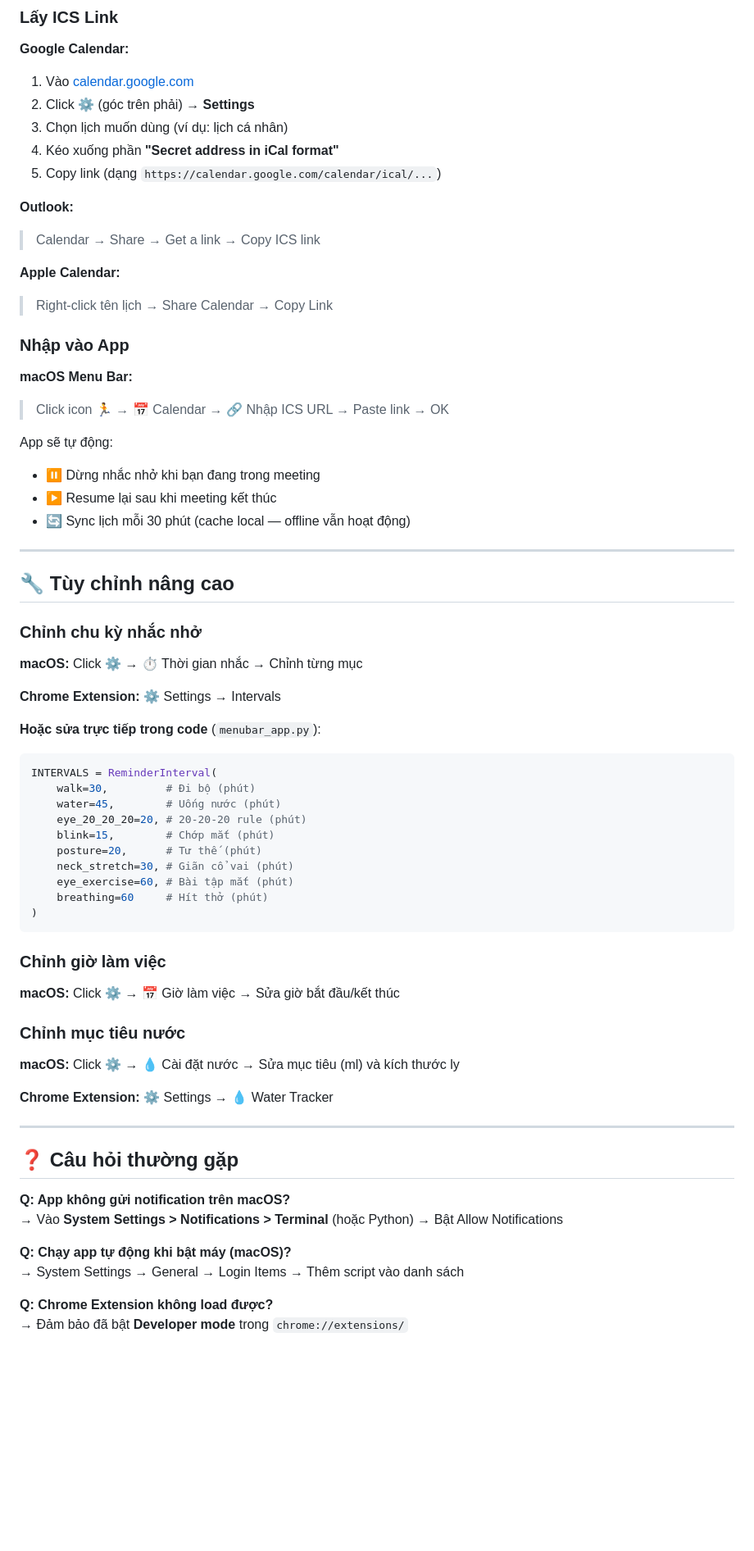
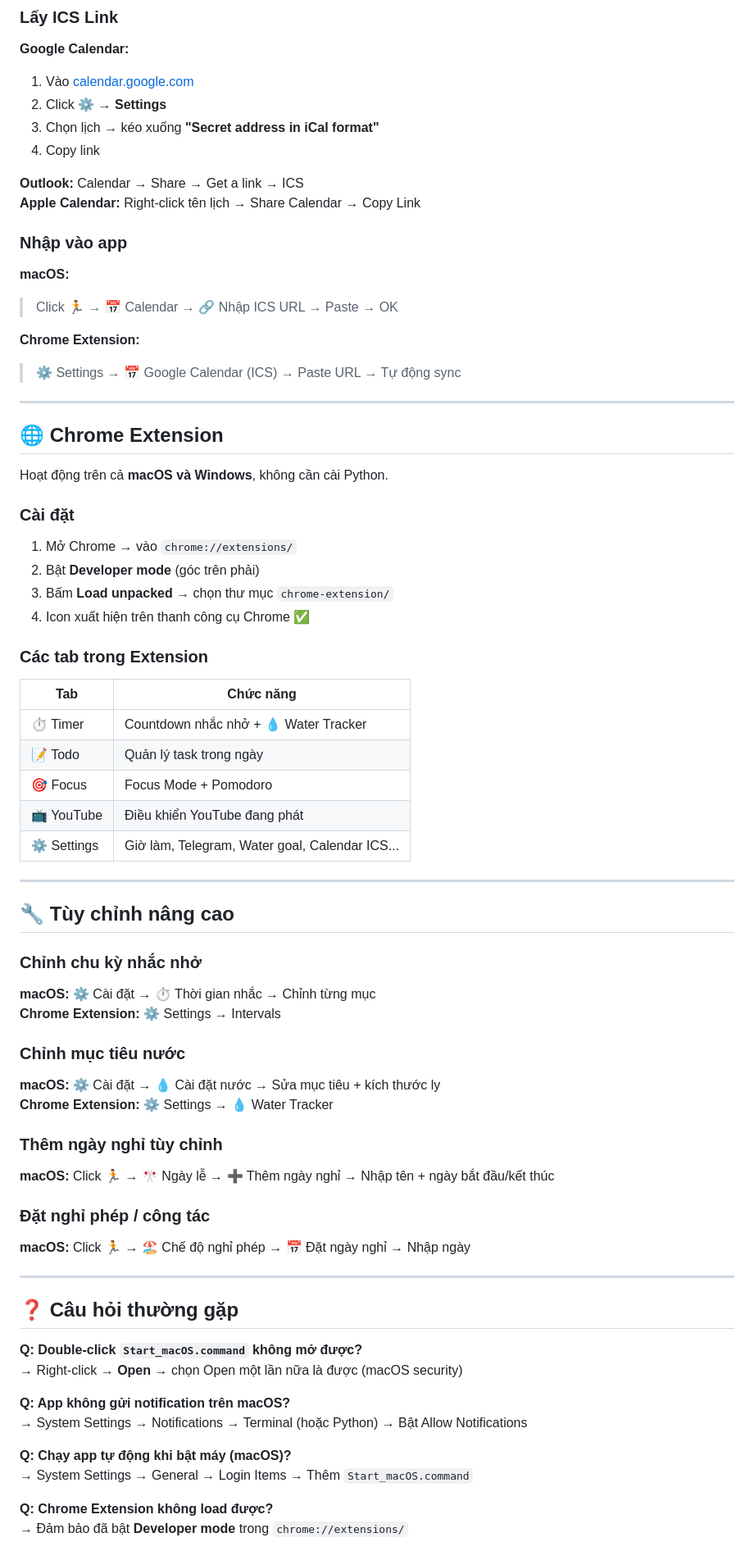
Before and after one commit to minhtranquang1993/WORK-HEALTH-REMINDER-PRO, a Markdown page: README.md, the part around one of its changes. Shown at 82% size. GitHub-like rendering; blank space fills up the shorter version.

Commit message:
docs: update README with Focus Mode, Work Period, Holidays, Telegram, launcher files, Chrome Extension guide

````diff
--- a/README.md
+++ b/README.md
@@ -182,26 +174,43 @@ Không cần đăng nhập, chỉ cần copy 1 link ICS.
 
 **Google Calendar:**
 1. Vào [calendar.google.com](https://calendar.google.com)
-2. Click ⚙️ (góc trên phải) → **Settings**
-3. Chọn lịch muốn dùng (ví dụ: lịch cá nhân)
-4. Kéo xuống phần **"Secret address in iCal format"**
-5. Copy link (dạng `https://calendar.google.com/calendar/ical/...`)
+2. Click ⚙️ → **Settings**
+3. Chọn lịch → kéo xuống **"Secret address in iCal format"**
+4. Copy link
 
-**Outlook:**
-> Calendar → Share → Get a link → Copy ICS link
+**Outlook:** Calendar → Share → Get a link → ICS
+**Apple Calendar:** Right-click tên lịch → Share Calendar → Copy Link
 
-**Apple Calendar:**
-> Right-click tên lịch → Share Calendar → Copy Link
+### Nhập vào app
 
-### Nhập vào App
+**macOS:**
+> Click 🏃 → 📅 Calendar → 🔗 Nhập ICS URL → Paste → OK
 
-**macOS Menu Bar:**
-> Click icon 🏃 → 📅 Calendar → 🔗 Nhập ICS URL → Paste link → OK
+**Chrome Extension:**
+> ⚙️ Settings → 📅 Google Calendar (ICS) → Paste URL → Tự động sync
 
-App sẽ tự động:
-- ⏸️ Dừng nhắc nhở khi bạn đang trong meeting
-- ▶️ Resume lại sau khi meeting kết thúc
-- 🔄 Sync lịch mỗi 30 phút (cache local — offline vẫn hoạt động)
+---
+
+## 🌐 Chrome Extension
+
+Hoạt động trên cả **macOS và Windows**, không cần cài Python.
+
+### Cài đặt
+
+1. Mở Chrome → vào `chrome://extensions/`
+2. Bật **Developer mode** (góc trên phải)
+3. Bấm **Load unpacked** → chọn thư mục `chrome-extension/`
+4. Icon xuất hiện trên thanh công cụ Chrome ✅
+
+### Các tab trong Extension
+
+| Tab | Chức năng |
+|-----|-----------|
+| ⏱️ Timer | Countdown nhắc nhở + 💧 Water Tracker |
+| 📝 Todo | Quản lý task trong ngày |
+| 🎯 Focus | Focus Mode + Pomodoro |
+| 📺 YouTube | Điều khiển YouTube đang phát |
+| ⚙️ Settings | Giờ làm, Telegram, Water goal, Calendar ICS... |
 
 ---
 
@@ -209,43 +218,34 @@ App sẽ tự động:
 
 ### Chỉnh chu kỳ nhắc nhở
 
-**macOS:** Click ⚙️ → ⏱️ Thời gian nhắc → Chỉnh từng mục
-
+**macOS:** ⚙️ Cài đặt → ⏱️ Thời gian nhắc → Chỉnh từng mục
 **Chrome Extension:** ⚙️ Settings → Intervals
-
-**Hoặc sửa trực tiếp trong code** (`menubar_app.py`):
-```python
-INTERVALS = ReminderInterval(
-    walk=30,         # Đi bộ (phút)
-    water=45,        # Uống nước (phút)
-    eye_20_20_20=20, # 20-20-20 rule (phút)
-    blink=15,        # Chớp mắt (phút)
-    posture=20,      # Tư thế (phút)
-    neck_stretch=30, # Giãn cổ vai (phút)
-    eye_exercise=60, # Bài tập mắt (phút)
-    breathing=60     # Hít thở (phút)
-)
-```
-
-### Chỉnh giờ làm việc
-
-**macOS:** Click ⚙️ → 📅 Giờ làm việc → Sửa giờ bắt đầu/kết thúc
 
 ### Chỉnh mục tiêu nước
 
-**macOS:** Click ⚙️ → 💧 Cài đặt nước → Sửa mục tiêu (ml) và kích thước ly
+**macOS:** ⚙️ Cài đặt → 💧 Cài đặt nước → Sửa mục tiêu + kích thước ly
+**Chrome Extension:** ⚙️ Settings → 💧 Water Tracker
 
-**Chrome Extension:** ⚙️ Settings → 💧 Water Tracker
+### Thêm ngày nghỉ tùy chỉnh
+
+**macOS:** Click 🏃 → 🎌 Ngày lễ → ➕ Thêm ngày nghỉ → Nhập tên + ngày bắt đầu/kết thúc
+
+### Đặt nghỉ phép / công tác
+
+**macOS:** Click 🏃 → 🏖️ Chế độ nghỉ phép → 📅 Đặt ngày nghỉ → Nhập ngày
 
 ---
 
 ## ❓ Câu hỏi thường gặp
 
+**Q: Double-click `Start_macOS.command` không mở được?**
+→ Right-click → **Open** → chọn Open một lần nữa là được (macOS security)
+
 **Q: App không gửi notification trên macOS?**
-→ Vào **System Settings > Notifications > Terminal** (hoặc Python) → Bật Allow Notifications
+→ System Settings → Notifications → Terminal (hoặc Python) → Bật Allow Notifications
 
 **Q: Chạy app tự động khi bật máy (macOS)?**
-→ System Settings → General → Login Items → Thêm script vào danh sách
+→ System Settings → General → Login Items → Thêm `Start_macOS.command`
 
 **Q: Chrome Extension không load được?**
 → Đảm bảo đã bật **Developer mode** trong `chrome://extensions/`
````
Also changed, not shown: other parts of README.md (+77 -81 lines).
